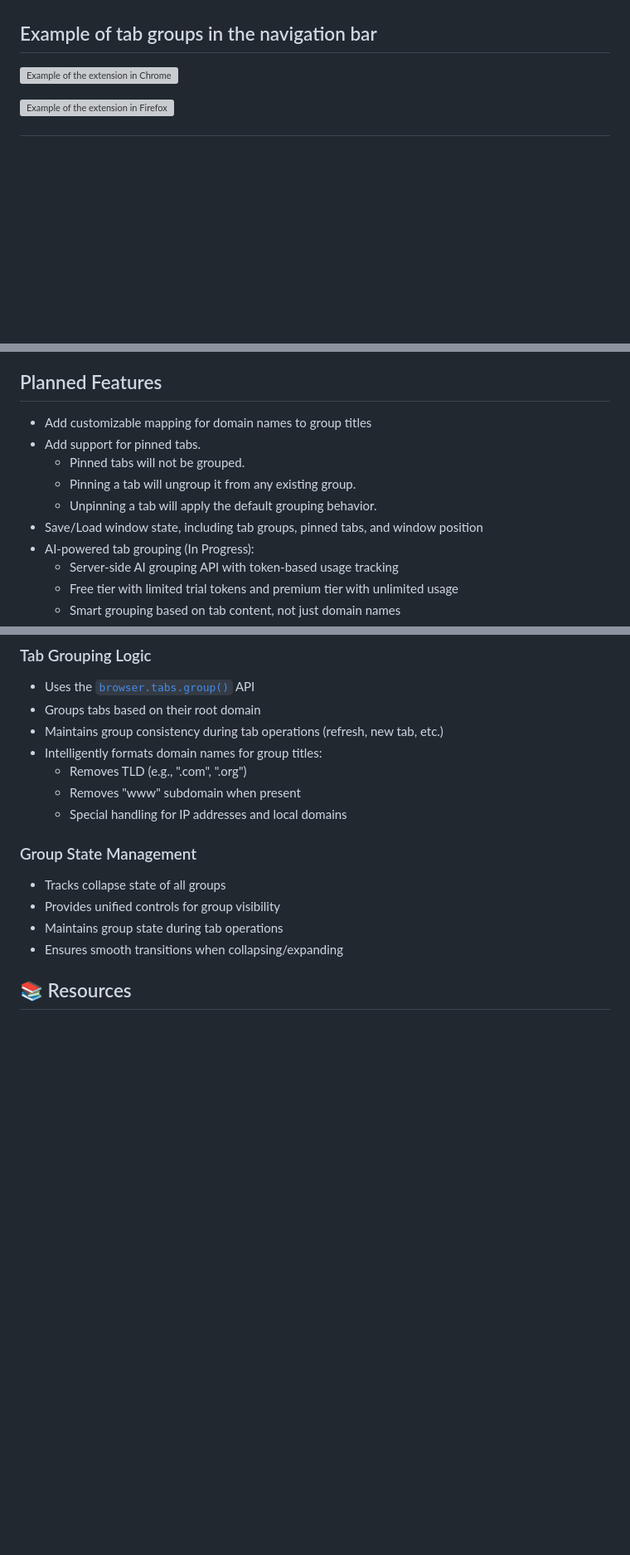
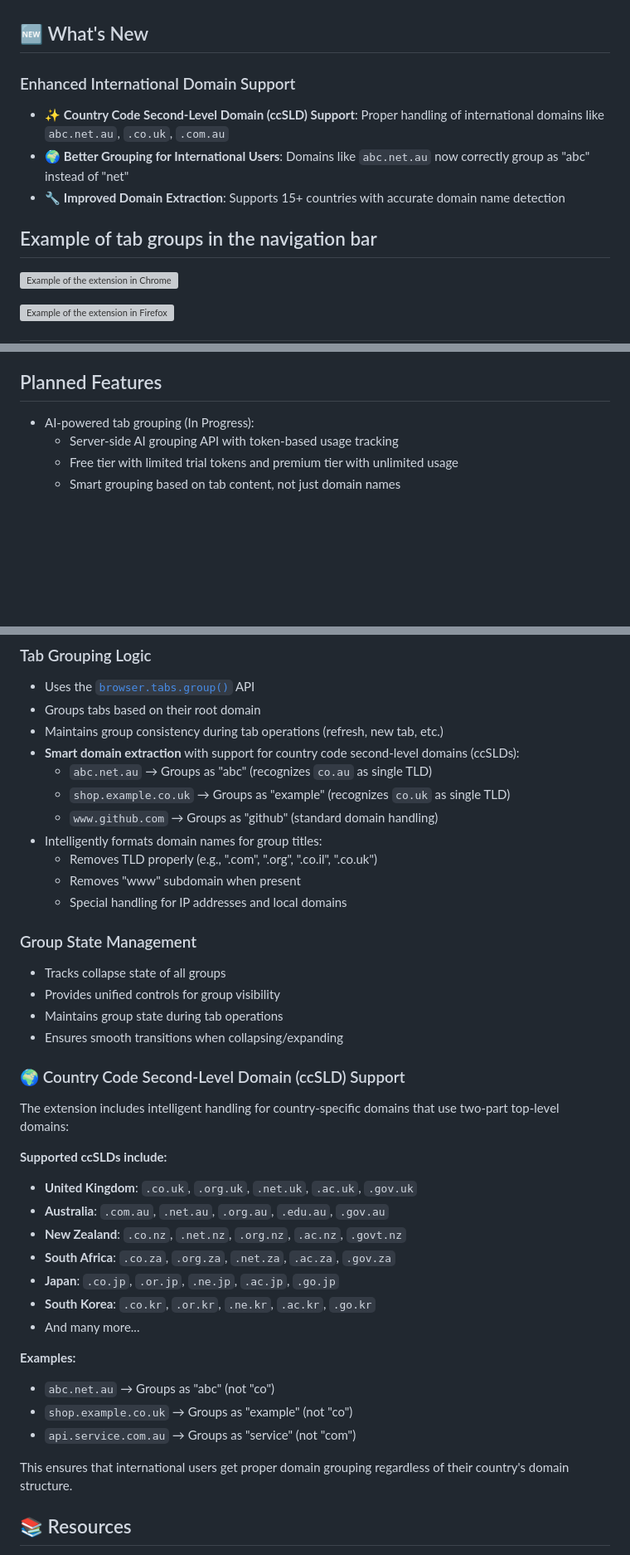
Before and after one commit to nitzanpap/auto-tab-groups, a Markdown page: README.md, 3 parts joined by grey strips. Shown at 83% size. Drawn GitHub-style; blank space fills up the shorter version; grey boxes are pictures that could not be loaded.

Commit message:
docs: update README to include details on country code second-level domain (ccSLD) support and improved domain extraction

```diff
--- a/README.md
+++ b/README.md
@@ -9,4 +9,12 @@ A lightweight cross-browser extension that automatically groups open tabs by dom
 💻 **Developer Builds**: See [`extension/`](extension/) folder for latest builds
+
+## 🆕 What's New
+
+### Enhanced International Domain Support
+
+- ✨ **Country Code Second-Level Domain (ccSLD) Support**: Proper handling of international domains like `abc.net.au`, `.co.uk`, `.com.au`
+- 🌍 **Better Grouping for International Users**: Domains like `abc.net.au` now correctly group as "abc" instead of "net"
+- 🔧 **Improved Domain Extraction**: Supports 15+ countries with accurate domain name detection
 
 ## Example of tab groups in the navigation bar
 
@@ -87,12 +96,6 @@ A lightweight cross-browser extension that automatically groups open tabs by dom
 
 ## Planned Features
 
-- Add customizable mapping for domain names to group titles
-- Add support for pinned tabs.
-  - Pinned tabs will not be grouped.
-  - Pinning a tab will ungroup it from any existing group.
-  - Unpinning a tab will apply the default grouping behavior.
-- Save/Load window state, including tab groups, pinned tabs, and window position
 - AI-powered tab grouping (In Progress):
   - Server-side AI grouping API with token-based usage tracking
   - Free tier with limited trial tokens and premium tier with unlimited usage
@@ -307,8 +310,12 @@ The extension provides convenient ways to manage your tab groups:
 - Uses the [`browser.tabs.group()`](https://developer.mozilla.org/en-US/docs/Mozilla/Add-ons/WebExtensions/API/tabs/group) API
 - Groups tabs based on their root domain
 - Maintains group consistency during tab operations (refresh, new tab, etc.)
+- **Smart domain extraction** with support for country code second-level domains (ccSLDs):
+  - `abc.net.au` → Groups as "abc" (recognizes `co.au` as single TLD)
+  - `shop.example.co.uk` → Groups as "example" (recognizes `co.uk` as single TLD)
+  - `www.github.com` → Groups as "github" (standard domain handling)
 - Intelligently formats domain names for group titles:
-  - Removes TLD (e.g., ".com", ".org")
+  - Removes TLD properly (e.g., ".com", ".org", ".co.il", ".co.uk")
   - Removes "www" subdomain when present
   - Special handling for IP addresses and local domains
 
@@ -318,6 +325,28 @@ The extension provides convenient ways to manage your tab groups:
 - Provides unified controls for group visibility
 - Maintains group state during tab operations
 - Ensures smooth transitions when collapsing/expanding
+
+### 🌍 Country Code Second-Level Domain (ccSLD) Support
+
+The extension includes intelligent handling for country-specific domains that use two-part top-level domains:
+
+**Supported ccSLDs include:**
+
+- **United Kingdom**: `.co.uk`, `.org.uk`, `.net.uk`, `.ac.uk`, `.gov.uk`
+- **Australia**: `.com.au`, `.net.au`, `.org.au`, `.edu.au`, `.gov.au`
+- **New Zealand**: `.co.nz`, `.net.nz`, `.org.nz`, `.ac.nz`, `.govt.nz`
+- **South Africa**: `.co.za`, `.org.za`, `.net.za`, `.ac.za`, `.gov.za`
+- **Japan**: `.co.jp`, `.or.jp`, `.ne.jp`, `.ac.jp`, `.go.jp`
+- **South Korea**: `.co.kr`, `.or.kr`, `.ne.kr`, `.ac.kr`, `.go.kr`
+- And many more...
+
+**Examples:**
+
+- `abc.net.au` → Groups as "abc" (not "co")
+- `shop.example.co.uk` → Groups as "example" (not "co")
+- `api.service.com.au` → Groups as "service" (not "com")
+
+This ensures that international users get proper domain grouping regardless of their country's domain structure.
 
 ## 📚 Resources
 
```
Also changed, not shown: other parts of README.md (+3 -2 lines).
